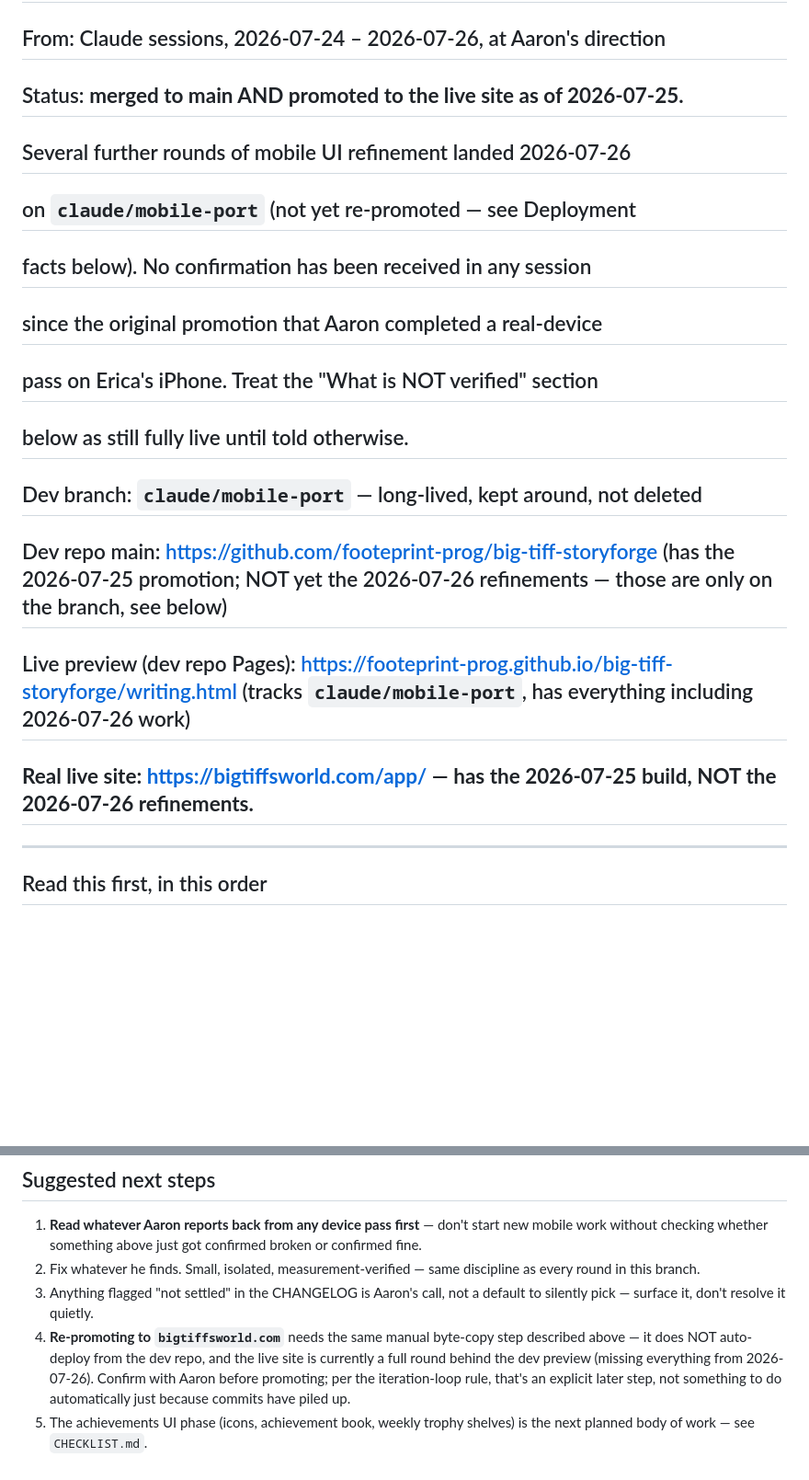
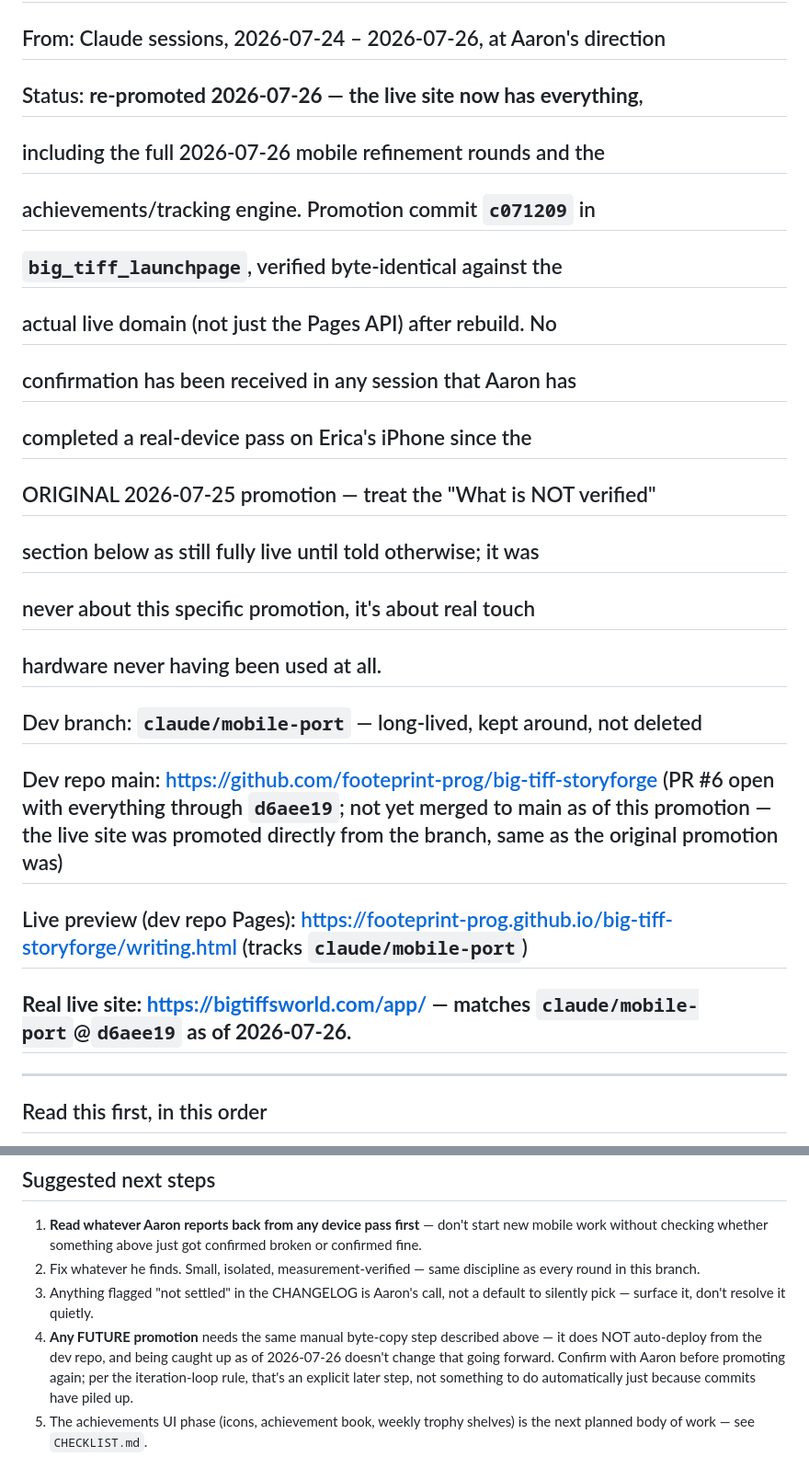
Before and after one commit to footeprint-prog/big-tiff-storyforge, a Markdown page: Mobile_Port_Handoff.md, 2 parts joined by grey strips. Shown at 92% size. Rendered like a GitHub page; blank space fills up the shorter version.

Commit message:
Mobile_Port_Handoff.md: record the 2026-07-26 promotion
Live site (bigtiffsworld.com) re-promoted to big_tiff_launchpage@c071209,
verified byte-identical against the actual domain (not just the Pages
API). Updated status header, deployment table, and next-steps section
accordingly.

Co-Authored-By: Claude Sonnet 5 <noreply@anthropic.com>

```diff
--- a/Mobile_Port_Handoff.md
+++ b/Mobile_Port_Handoff.md
@@ -2,17 +2,21 @@
 
 ## For: whoever picks up mobile work next (agent or human)
 ## From: Claude sessions, 2026-07-24 – 2026-07-26, at Aaron's direction
-## Status: **merged to main AND promoted to the live site as of 2026-07-25.**
-##         Several further rounds of mobile UI refinement landed 2026-07-26
-##         on `claude/mobile-port` (not yet re-promoted — see Deployment
-##         facts below). No confirmation has been received in any session
-##         since the original promotion that Aaron completed a real-device
-##         pass on Erica's iPhone. Treat the "What is NOT verified" section
-##         below as still fully live until told otherwise.
+## Status: **re-promoted 2026-07-26 — the live site now has everything**,
+##         including the full 2026-07-26 mobile refinement rounds and the
+##         achievements/tracking engine. Promotion commit `c071209` in
+##         `big_tiff_launchpage`, verified byte-identical against the
+##         actual live domain (not just the Pages API) after rebuild. No
+##         confirmation has been received in any session that Aaron has
+##         completed a real-device pass on Erica's iPhone since the
+##         ORIGINAL 2026-07-25 promotion — treat the "What is NOT verified"
+##         section below as still fully live until told otherwise; it was
+##         never about this specific promotion, it's about real touch
+##         hardware never having been used at all.
 ## Dev branch: `claude/mobile-port` — long-lived, kept around, not deleted
-## Dev repo main: https://github.com/footeprint-prog/big-tiff-storyforge (has the 2026-07-25 promotion; NOT yet the 2026-07-26 refinements — those are only on the branch, see below)
-## Live preview (dev repo Pages): https://footeprint-prog.github.io/big-tiff-storyforge/writing.html (tracks `claude/mobile-port`, has everything including 2026-07-26 work)
-## **Real live site: https://bigtiffsworld.com/app/ — has the 2026-07-25 build, NOT the 2026-07-26 refinements.**
+## Dev repo main: https://github.com/footeprint-prog/big-tiff-storyforge (PR #6 open with everything through `d6aee19`; not yet merged to main as of this promotion — the live site was promoted directly from the branch, same as the original promotion was)
+## Live preview (dev repo Pages): https://footeprint-prog.github.io/big-tiff-storyforge/writing.html (tracks `claude/mobile-port`)
+## **Real live site: https://bigtiffsworld.com/app/ — matches `claude/mobile-port`@`d6aee19` as of 2026-07-26.**
 
 ---
 
@@ -288,11 +292,11 @@ introduce new touch-specific interaction:
    discipline as every round in this branch.
 3. Anything flagged "not settled" in the CHANGELOG is Aaron's call, not a
    default to silently pick — surface it, don't resolve it quietly.
-4. **Re-promoting to `bigtiffsworld.com`** needs the same manual
-   byte-copy step described above — it does NOT auto-deploy from the dev
-   repo, and the live site is currently a full round behind the dev
-   preview (missing everything from 2026-07-26). Confirm with Aaron before
-   promoting; per the iteration-loop rule, that's an explicit later step,
-   not something to do automatically just because commits have piled up.
+4. **Any FUTURE promotion** needs the same manual byte-copy step
+   described above — it does NOT auto-deploy from the dev repo, and being
+   caught up as of 2026-07-26 doesn't change that going forward. Confirm
+   with Aaron before promoting again; per the iteration-loop rule, that's
+   an explicit later step, not something to do automatically just because
+   commits have piled up.
 5. The achievements UI phase (icons, achievement book, weekly trophy
    shelves) is the next planned body of work — see `CHECKLIST.md`.
```
Also changed, not shown: other parts of Mobile_Port_Handoff.md (+1 -1 lines).
